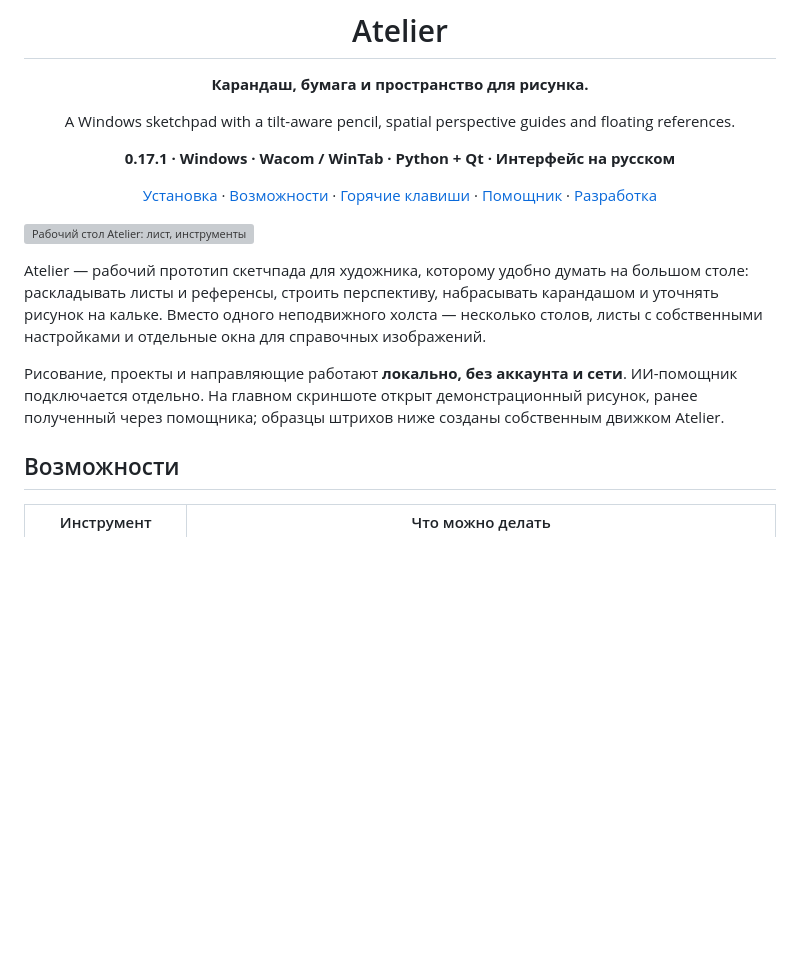
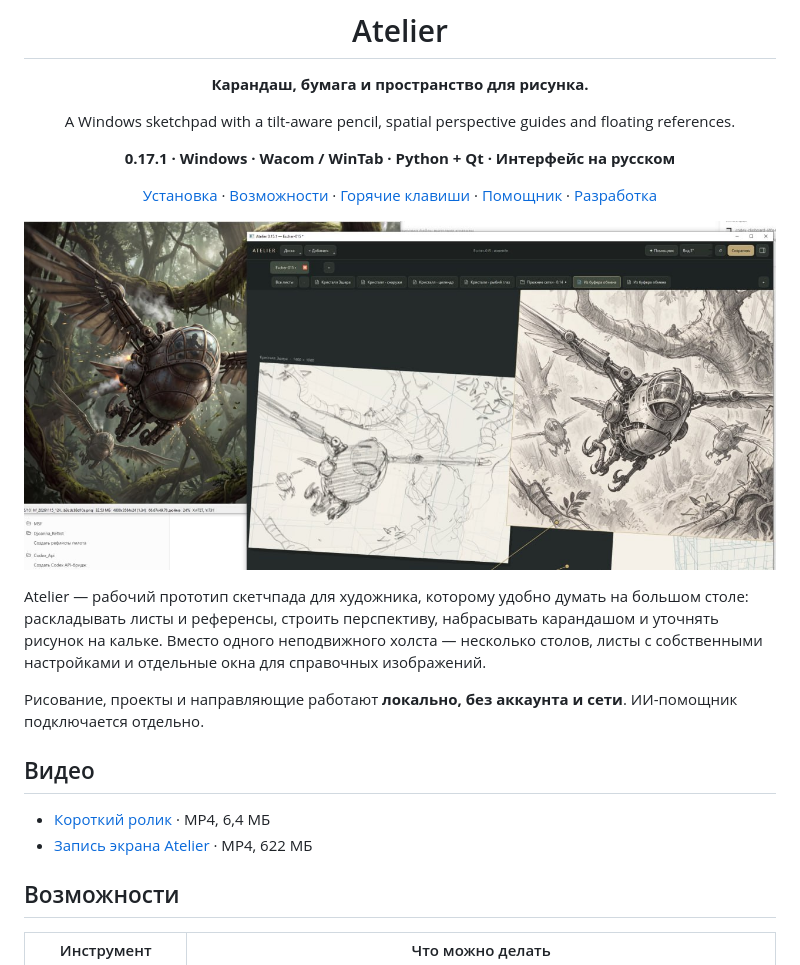
Before and after one commit to BenderBlender/Atelier, a Markdown page: README.md, the part around the change. Rendered like a GitHub page; pictures changed too: docs/screenshots/atelier-concept.jpg (added); blank space fills up the shorter version; grey boxes are pictures that could not be loaded.

Commit message:
Update Atelier cover and link demonstration videos

```diff
--- a/README.md
+++ b/README.md
@@ -12,11 +12,16 @@ A Windows sketchpad with a tilt-aware pencil, spatial perspective guides and flo
 
 </div>
 
-![Рабочий стол Atelier: лист, инструменты и настройки карандаша](docs/screenshots/workspace.png)
+![Концепт летательного аппарата: референс, перспективное построение и карандашный эскиз в Atelier](docs/screenshots/atelier-concept.jpg)
 
 Atelier — рабочий прототип скетчпада для художника, которому удобно думать на большом столе: раскладывать листы и референсы, строить перспективу, набрасывать карандашом и уточнять рисунок на кальке. Вместо одного неподвижного холста — несколько столов, листы с собственными настройками и отдельные окна для справочных изображений.
 
-Рисование, проекты и направляющие работают **локально, без аккаунта и сети**. ИИ-помощник подключается отдельно. На главном скриншоте открыт демонстрационный рисунок, ранее полученный через помощника; образцы штрихов ниже созданы собственным движком Atelier.
+Рисование, проекты и направляющие работают **локально, без аккаунта и сети**. ИИ-помощник подключается отдельно.
+
+## Видео
+
+- [Короткий ролик](https://github.com/BenderBlender/Atelier/releases/download/demo-videos/atelier-demo.mp4) · MP4, 6,4 МБ
+- [Запись экрана Atelier](https://github.com/BenderBlender/Atelier/releases/download/demo-videos/atelier-screen-recording.mp4) · MP4, 622 МБ
 
 ## Возможности
 
```
